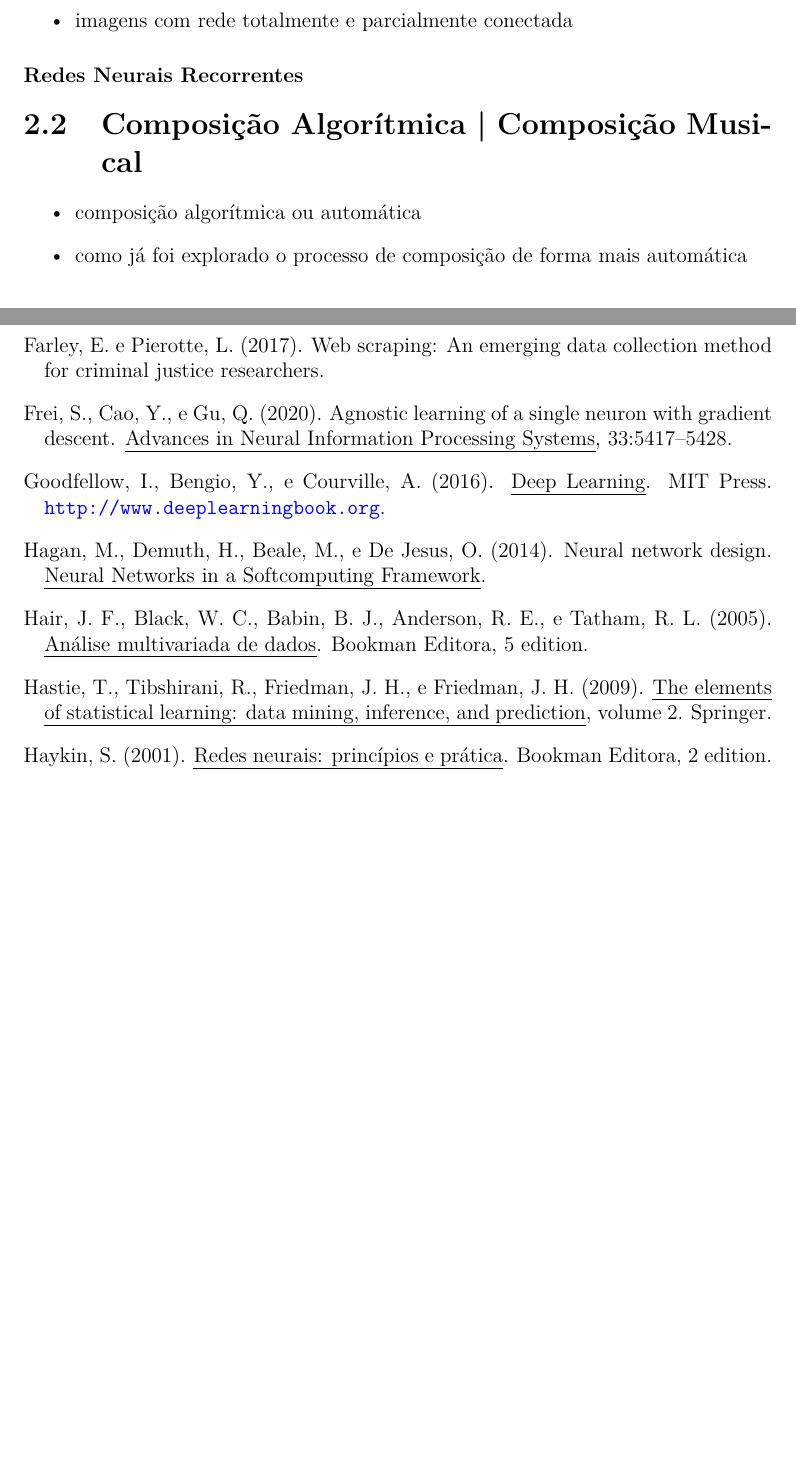
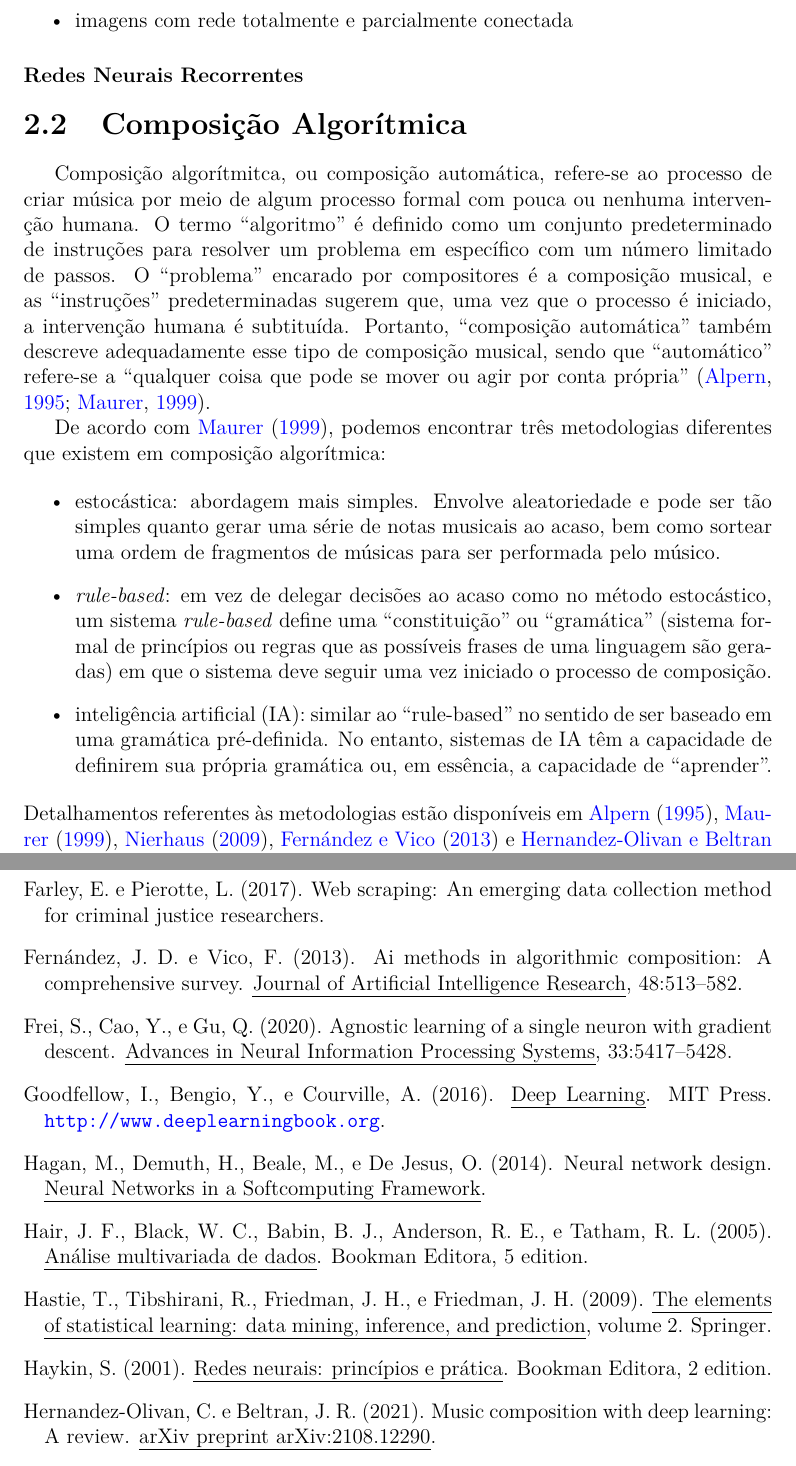
Before and after one commit to nmhahn/TCC_NMH, a LaTeX thesis (NMH_TCC.tex, which reads biblio.bib): two parts of pages 16 and 20 of 21 before the commit and two parts of pages 16 and 21 of 22 after it, joined at a grey line, cut so that both start at the same text, the shorter picture padded with empty space. Compiled offline with pdfLaTeX.

Commit message:
relatório: esboço da seção de Composição Algorítmica

```diff
--- a/NMH_TCC.tex
+++ b/NMH_TCC.tex
@@ -270,12 +270,19 @@ A nomenclatura desse tipo de arquitetura é devida ao fluxo de informação part
 %A key point here is the presence of the self-loop, which will cause the hidden state of the neural network to change after the input of each $\bs{x}^{(t)}$. In practice, one only works with sequences of finite length, and it makes sense to unfurl the loop in a ``time-layered'' network that looks more like a feed-forward network. Note that in this case, we have a different node for the hidden state at each time-stamp and the self-loop has been unfurled into a feed-forward network. This representation is mathematically equivalent, but is much easier to comprehend because of its similarity to a traditional network.
 %\citep{aggarwal2018}
 
-\section{Composição Algorítmica | Composição Musical}
+\section{Composição Algorítmica}
+
+Composição algorítmitca, ou composição automática, refere-se ao processo de criar música por meio de algum processo formal com pouca ou nenhuma intervenção humana. O termo ``algoritmo'' é definido como um conjunto predeterminado de instruções para resolver um problema em específico com um número limitado de passos. O ``problema'' encarado por compositores é a composição musical, e as ``instruções'' predeterminadas sugerem que, uma vez que o processo é iniciado, a intervenção humana é subtituída. Portanto, ``composição automática'' também descreve adequadamente esse tipo de composição musical, sendo que ``automático'' refere-se a ``qualquer coisa que pode se mover ou agir por conta própria'' \citep{alpern1995, maurer}.
+
+De acordo com \citet{maurer}, podemos encontrar três metodologias diferentes que existem em composição algorítmica:
 
 \begin{itemize}
-    \item composição algorítmica ou automática
-    \item como já foi explorado o processo de composição de forma mais automática
+    \item estocástica: abordagem mais simples. Envolve aleatoriedade e pode ser tão simples quanto gerar uma série de notas musicais ao acaso, bem como sortear uma ordem de fragmentos de músicas para ser performada pelo músico.
+    \item \textit{rule-based}: em vez de delegar decisões ao acaso como no método estocástico, um sistema \textit{rule-based} define uma ``constituição'' ou ``gramática'' (sistema formal de princípios ou regras que as possíveis frases de uma linguagem são geradas) em que o sistema deve seguir uma vez iniciado o processo de composição.
+    \item inteligência artificial (IA): similar ao ``rule-based'' no sentido de ser baseado em uma gramática pré-definida. No entanto, sistemas de IA têm a capacidade de definirem sua própria gramática ou, em essência, a capacidade de ``aprender''.
 \end{itemize}
+Detalhamentos referentes às metodologias estão disponíveis em \citet{alpern1995}, \citet{maurer}, \citet{nierhaus2009}, \citet{fernandez2013} e \citet{hernandez2021}.
+
 
 \section{Web Scraping}
 
--- a/biblio.bib
+++ b/biblio.bib
@@ -134,0 +150,6 @@
+    title={AI methods in algorithmic composition: A comprehensive survey},
+    author={Fern{\'a}ndez, Jose D and Vico, Francisco},
+    journal={Journal of Artificial Intelligence Research},
+    volume={48},
+    pages={513--582},
+    year={2013}
@@ -135,3 +166,8 @@
+    title={Music composition with deep learning: A review},
+    author={Hernandez-Olivan, Carlos and Beltran, Jose R},
+    journal={arXiv preprint arXiv:2108.12290},
+    year={2021}
+}
 
 
     % web crawler | web scrapper
```
Also changed, not shown: biblio.bib (47 more changed lines).
